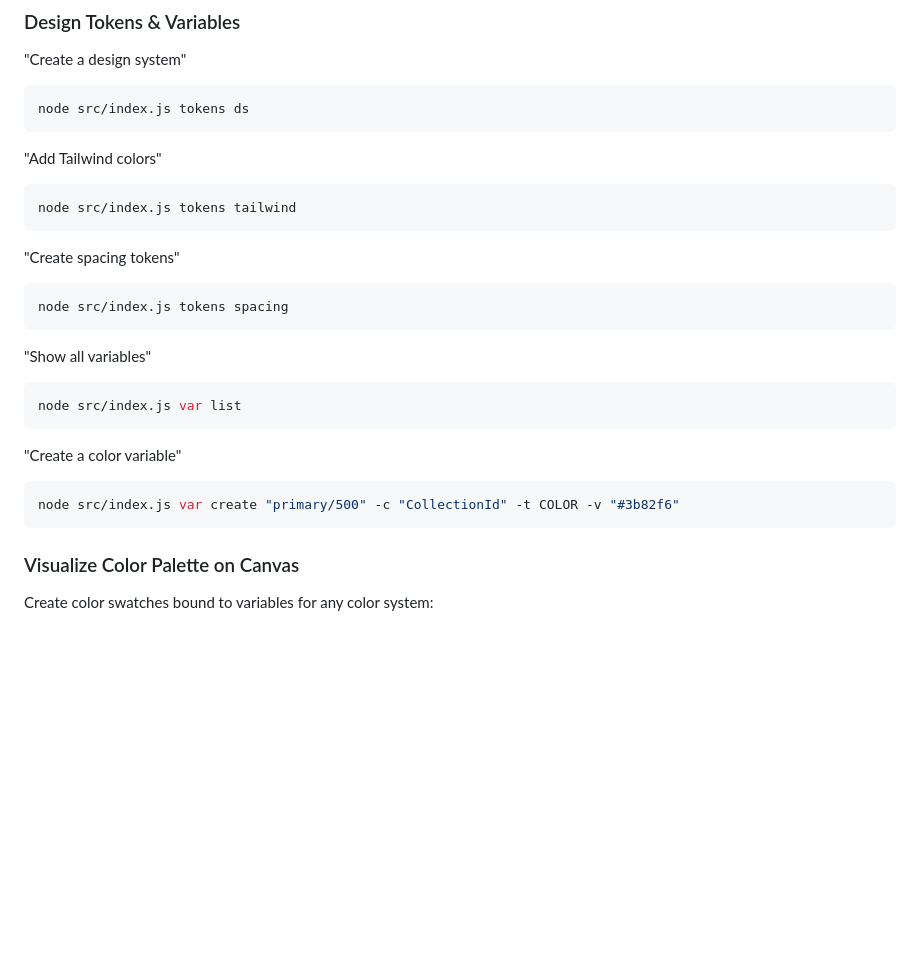
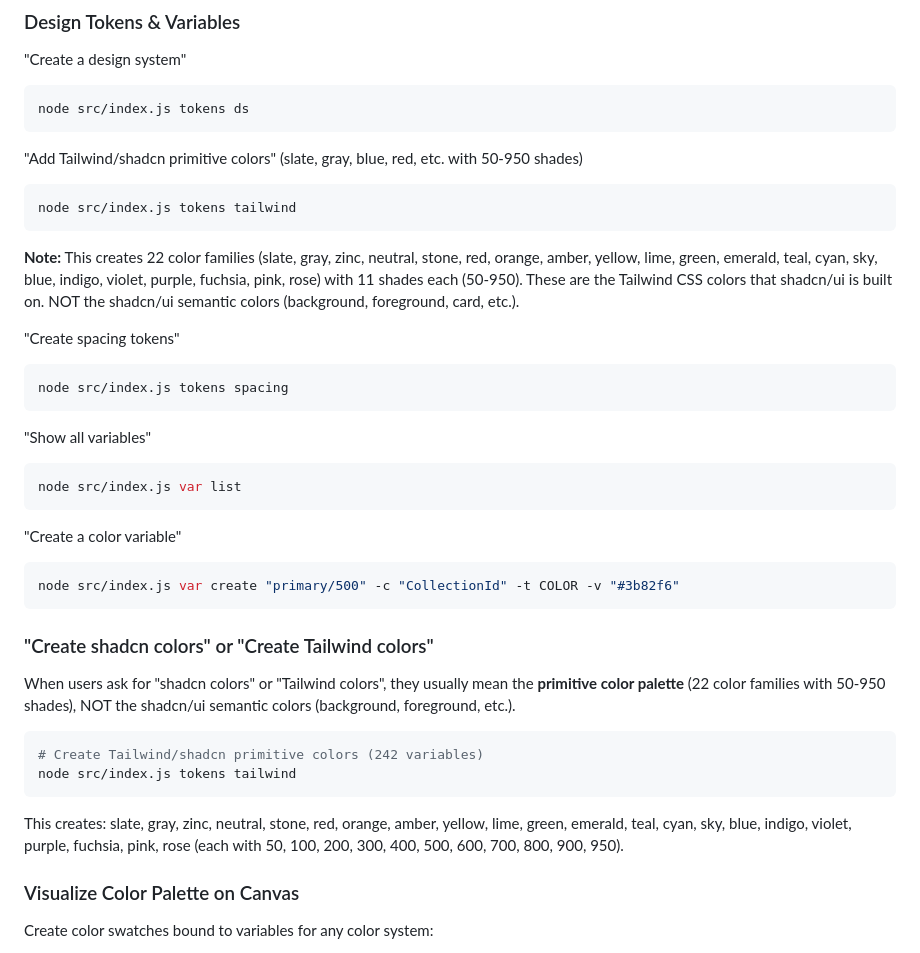
Before and after one commit to rahulbhide-opengov/figma-cli, a Markdown page: CLAUDE.md, the part around the change. Drawn GitHub-style; blank space fills up the shorter version.

Commit message:
Clarify: shadcn colors = Tailwind primitives, not semantic UI colors
When users ask for "shadcn colors", they mean the 22 color families
(slate, gray, blue, etc.) with 50-950 shades, not the shadcn/ui
semantic colors (background, foreground, card, etc.).

Co-Authored-By: Claude Opus 4.5 <noreply@anthropic.com>

````diff
--- a/CLAUDE.md
+++ b/CLAUDE.md
@@ -272,10 +272,12 @@ node src/index.js arrange -g 100 -c 3     # 3 columns
 node src/index.js tokens ds
 ```
 
-"Add Tailwind colors"
+"Add Tailwind/shadcn primitive colors" (slate, gray, blue, red, etc. with 50-950 shades)
 ```bash
 node src/index.js tokens tailwind
 ```
+
+**Note:** This creates 22 color families (slate, gray, zinc, neutral, stone, red, orange, amber, yellow, lime, green, emerald, teal, cyan, sky, blue, indigo, violet, purple, fuchsia, pink, rose) with 11 shades each (50-950). These are the Tailwind CSS colors that shadcn/ui is built on. NOT the shadcn/ui semantic colors (background, foreground, card, etc.).
 
 "Create spacing tokens"
 ```bash
@@ -291,6 +293,17 @@ node src/index.js var list
 ```bash
 node src/index.js var create "primary/500" -c "CollectionId" -t COLOR -v "#3b82f6"
 ```
+
+### "Create shadcn colors" or "Create Tailwind colors"
+
+When users ask for "shadcn colors" or "Tailwind colors", they usually mean the **primitive color palette** (22 color families with 50-950 shades), NOT the shadcn/ui semantic colors (background, foreground, etc.).
+
+```bash
+# Create Tailwind/shadcn primitive colors (242 variables)
+node src/index.js tokens tailwind
+```
+
+This creates: slate, gray, zinc, neutral, stone, red, orange, amber, yellow, lime, green, emerald, teal, cyan, sky, blue, indigo, violet, purple, fuchsia, pink, rose (each with 50, 100, 200, 300, 400, 500, 600, 700, 800, 900, 950).
 
 ### Visualize Color Palette on Canvas
 
````
